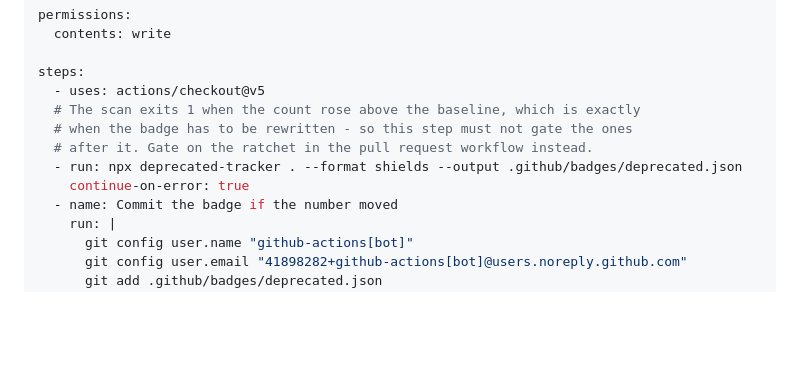
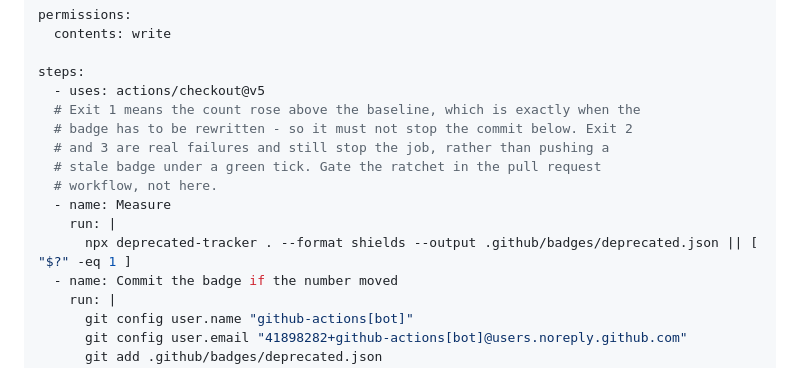
Before and after one commit to milad-hub/deprecated-tracker, a Markdown page: docs/CLI.md, the part around the change. Drawn GitHub-style; blank space fills up the shorter version.

Commit message:
docs: let the badge workflow pass a regression, not a broken scan
continue-on-error swallowed exit 2 and 3 as readily as exit 1, so an
unreadable baseline or a failed scan would push the previous badge under a
green tick. Only the ratchet's own verdict is tolerated now.

```diff
--- a/docs/CLI.md
+++ b/docs/CLI.md
@@ -73,11 +73,14 @@ permissions:
 
 steps:
   - uses: actions/checkout@v5
-  # The scan exits 1 when the count rose above the baseline, which is exactly
-  # when the badge has to be rewritten - so this step must not gate the ones
-  # after it. Gate on the ratchet in the pull request workflow instead.
-  - run: npx deprecated-tracker . --format shields --output .github/badges/deprecated.json
-    continue-on-error: true
+  # Exit 1 means the count rose above the baseline, which is exactly when the
+  # badge has to be rewritten - so it must not stop the commit below. Exit 2
+  # and 3 are real failures and still stop the job, rather than pushing a
+  # stale badge under a green tick. Gate the ratchet in the pull request
+  # workflow, not here.
+  - name: Measure
+    run: |
+      npx deprecated-tracker . --format shields --output .github/badges/deprecated.json || [ "$?" -eq 1 ]
   - name: Commit the badge if the number moved
     run: |
       git config user.name "github-actions[bot]"
```
